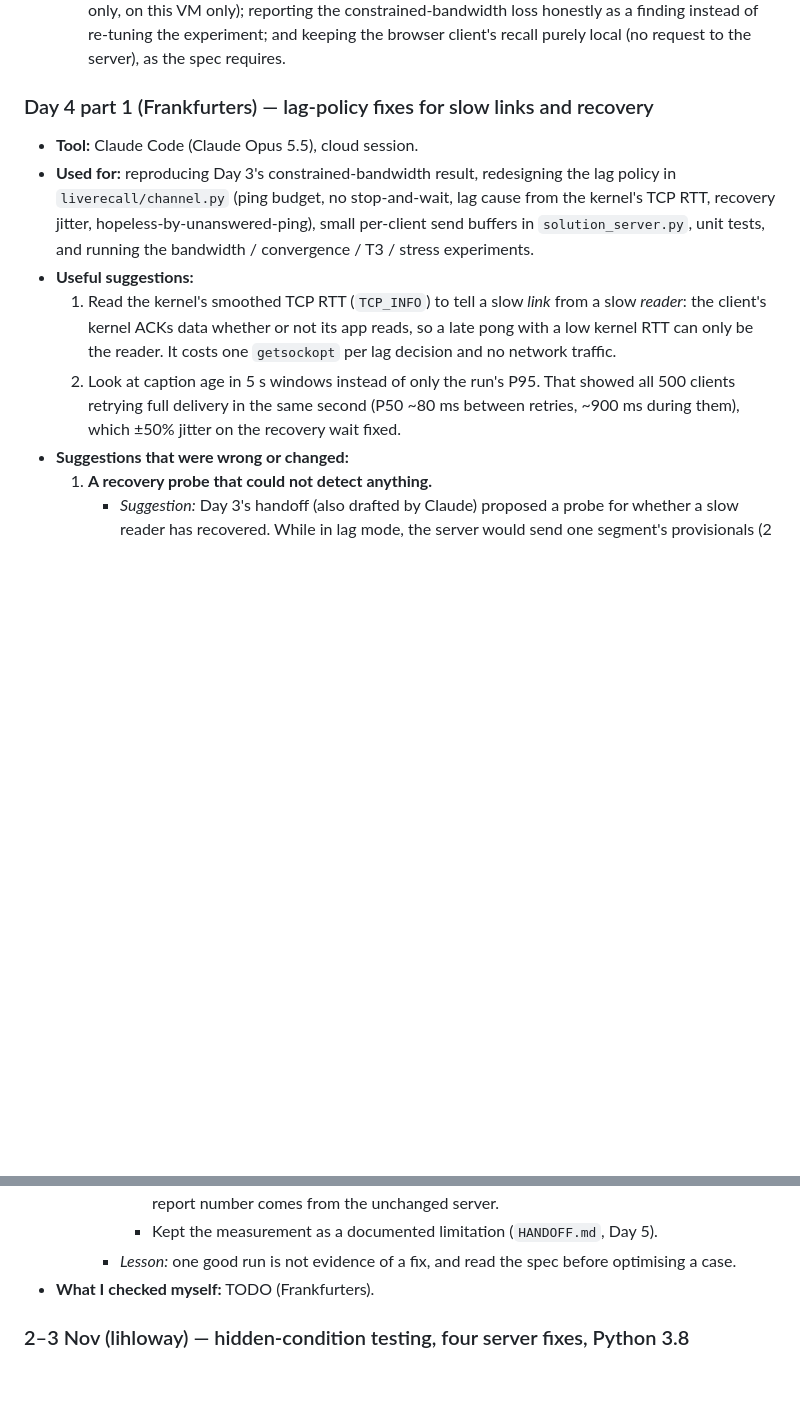
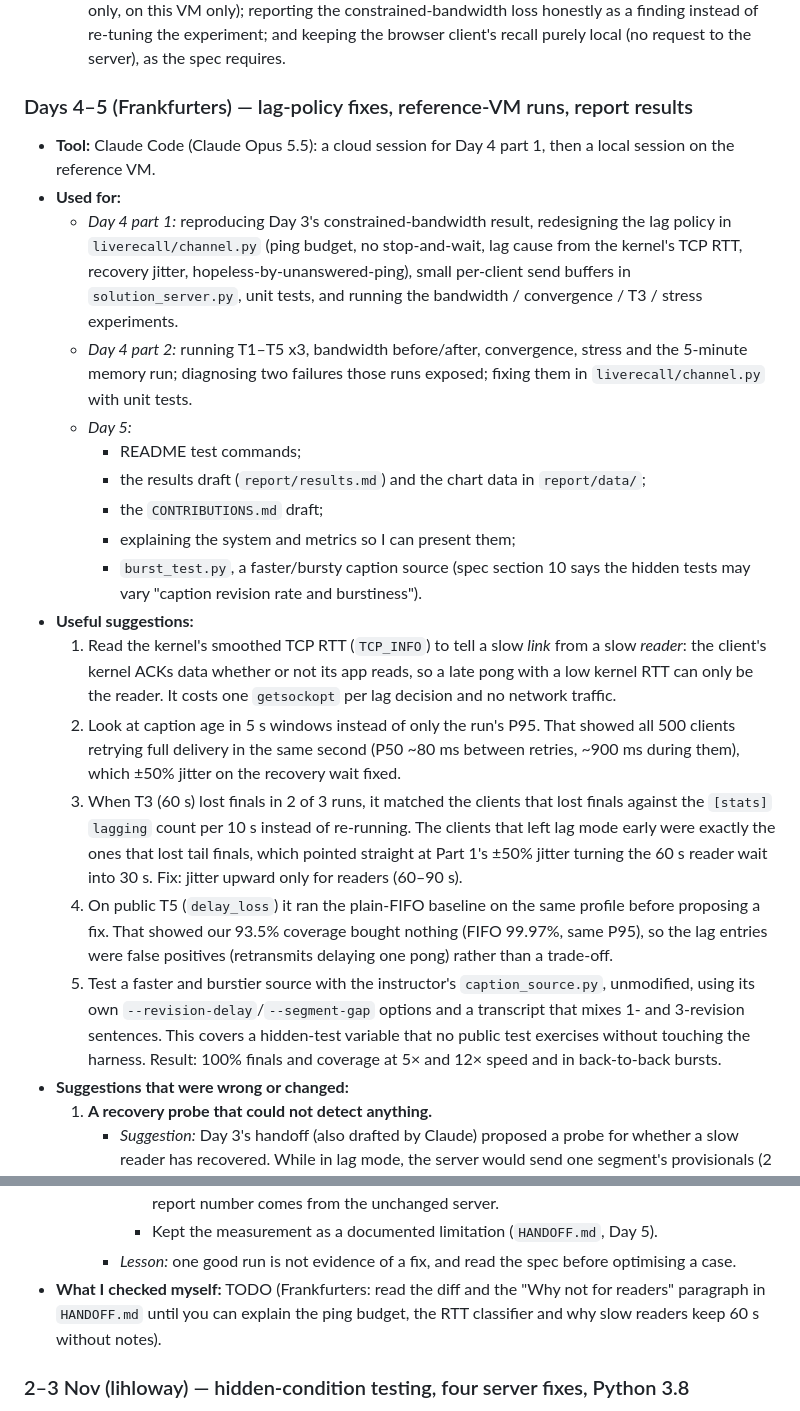
Before and after one commit to blobfish465/LiveRecallSystem, a Markdown page: AI_USAGE.md, 2 parts joined by grey strips. Rendered like a GitHub page; blank space fills up the shorter version.

Commit message:
Merge and tidy up 3 entries into 1 section

```diff
--- a/AI_USAGE.md
+++ b/AI_USAGE.md
@@ -64,13 +64,24 @@
   3. I re-read the assignment's mandatory public tests against our state rather than taking the assistant's summary: T1–T4 are gated in `check.py`, T5 has only one WSL2 run, so Day 4 must re-run T1–T5 three times on one VM with valid timers, using the scripted tools rather than hand-typed `tc` commands, so that the report's numbers are reproducible and consistent across teammates.
   4. Decisions that were mine, not the tool's: the scope of the passwordless `sudo` rule (`/usr/sbin/tc` only, on this VM only); reporting the constrained-bandwidth loss honestly as a finding instead of re-tuning the experiment; and keeping the browser client's recall purely local (no request to the server), as the spec requires.
 
-### Day 4 part 1 (Frankfurters) — lag-policy fixes for slow links and recovery
+### Days 4–5 (Frankfurters) — lag-policy fixes, reference-VM runs, report results
 
-- **Tool:** Claude Code (Claude Opus 5.5), cloud session.
-- **Used for:** reproducing Day 3's constrained-bandwidth result, redesigning the lag policy in `liverecall/channel.py` (ping budget, no stop-and-wait, lag cause from the kernel's TCP RTT, recovery jitter, hopeless-by-unanswered-ping), small per-client send buffers in `solution_server.py`, unit tests, and running the bandwidth / convergence / T3 / stress experiments.
+- **Tool:** Claude Code (Claude Opus 5.5): a cloud session for Day 4 part 1, then a local session on the reference VM.
+- **Used for:**
+  - *Day 4 part 1:* reproducing Day 3's constrained-bandwidth result, redesigning the lag policy in `liverecall/channel.py` (ping budget, no stop-and-wait, lag cause from the kernel's TCP RTT, recovery jitter, hopeless-by-unanswered-ping), small per-client send buffers in `solution_server.py`, unit tests, and running the bandwidth / convergence / T3 / stress experiments.
+  - *Day 4 part 2:* running T1–T5 x3, bandwidth before/after, convergence, stress and the 5-minute memory run; diagnosing two failures those runs exposed; fixing them in `liverecall/channel.py` with unit tests.
+  - *Day 5:*
+    - README test commands;
+    - the results draft (`report/results.md`) and the chart data in `report/data/`;
+    - the `CONTRIBUTIONS.md` draft;
+    - explaining the system and metrics so I can present them;
+    - `burst_test.py`, a faster/bursty caption source (spec section 10 says the hidden tests may vary "caption revision rate and burstiness").
 - **Useful suggestions:**
   1. Read the kernel's smoothed TCP RTT (`TCP_INFO`) to tell a slow *link* from a slow *reader*: the client's kernel ACKs data whether or not its app reads, so a late pong with a low kernel RTT can only be the reader. It costs one `getsockopt` per lag decision and no network traffic.
   2. Look at caption age in 5 s windows instead of only the run's P95. That showed all 500 clients retrying full delivery in the same second (P50 ~80 ms between retries, ~900 ms during them), which ±50% jitter on the recovery wait fixed.
+  3. When T3 (60 s) lost finals in 2 of 3 runs, it matched the clients that lost finals against the `[stats]` `lagging` count per 10 s instead of re-running. The clients that left lag mode early were exactly the ones that lost tail finals, which pointed straight at Part 1's ±50% jitter turning the 60 s reader wait into 30 s. Fix: jitter upward only for readers (60–90 s).
+  4. On public T5 (`delay_loss`) it ran the plain-FIFO baseline on the same profile before proposing a fix. That showed our 93.5% coverage bought nothing (FIFO 99.97%, same P95), so the lag entries were false positives (retransmits delaying one pong) rather than a trade-off.
+  5. Test a faster and burstier source with the instructor's `caption_source.py`, unmodified, using its own `--revision-delay`/`--segment-gap` options and a transcript that mixes 1- and 3-revision sentences. This covers a hidden-test variable that no public test exercises without touching the harness. Result: 100% finals and coverage at 5× and 12× speed and in back-to-back bursts.
 - **Suggestions that were wrong or changed:**
   1. **A recovery probe that could not detect anything.**
      - *Suggestion:* Day 3's handoff (also drafted by Claude) proposed a probe for whether a slow reader has recovered. While in lag mode, the server would send one segment's provisionals (2 extra messages) and watch the next pong. A fast pong would mean the reader keeps up, so full delivery could return.
@@ -134,7 +122,7 @@
        - Reverted the change rather than altering the server two days before the deadline. Every report number comes from the unchanged server.
        - Kept the measurement as a documented limitation (`HANDOFF.md`, Day 5).
      - *Lesson:* one good run is not evidence of a fix, and read the spec before optimising a case.
-- **What I checked myself:** TODO (Frankfurters).
+- **What I checked myself:** TODO (Frankfurters: read the diff and the "Why not for readers" paragraph in `HANDOFF.md` until you can explain the ping budget, the RTT classifier and why slow readers keep 60 s without notes).
 
 ### 2–3 Nov (lihloway) — hidden-condition testing, four server fixes, Python 3.8
 
```
Also changed, not shown: other parts of AI_USAGE.md (+4 -27 lines).
